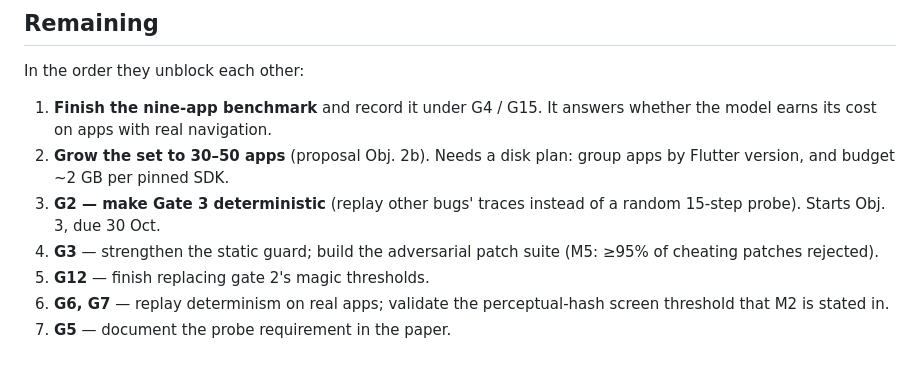
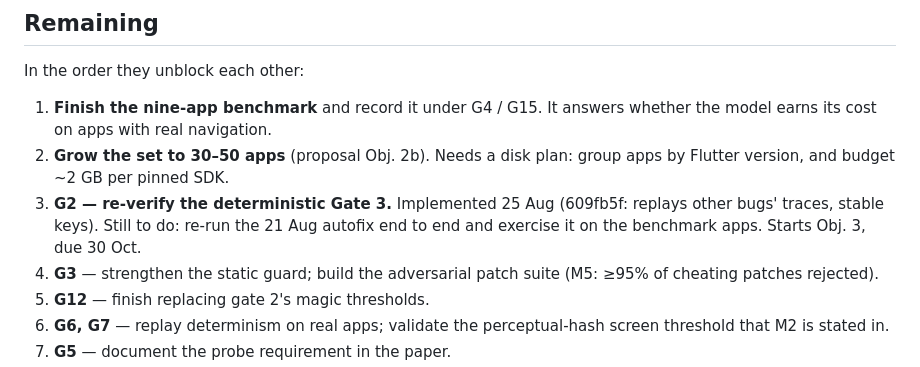
Before and after one commit to RM1338/Gremlin, a Markdown page: docs/STATUS.md, the part around the change. Rendered like a GitHub page.

```diff
--- a/docs/STATUS.md
+++ b/docs/STATUS.md
@@ -92,8 +92,10 @@ In the order they unblock each other:
    whether the model earns its cost on apps with real navigation.
 2. **Grow the set to 30–50 apps** (proposal Obj. 2b). Needs a disk plan:
    group apps by Flutter version, and budget ~2 GB per pinned SDK.
-3. **G2 — make Gate 3 deterministic** (replay other bugs' traces instead of a
-   random 15-step probe). Starts Obj. 3, due 30 Oct.
+3. **G2 — re-verify the deterministic Gate 3.** Implemented 25 Aug (609fb5f:
+   replays other bugs' traces, stable keys). Still to do: re-run the 21 Aug
+   autofix end to end and exercise it on the benchmark apps. Starts Obj. 3,
+   due 30 Oct.
 4. **G3** — strengthen the static guard; build the adversarial patch suite
    (M5: ≥95% of cheating patches rejected).
 5. **G12** — finish replacing gate 2's magic thresholds.
```
Also changed, not shown: docs/KNOWN_ISSUES.md (+12 -1 lines).
